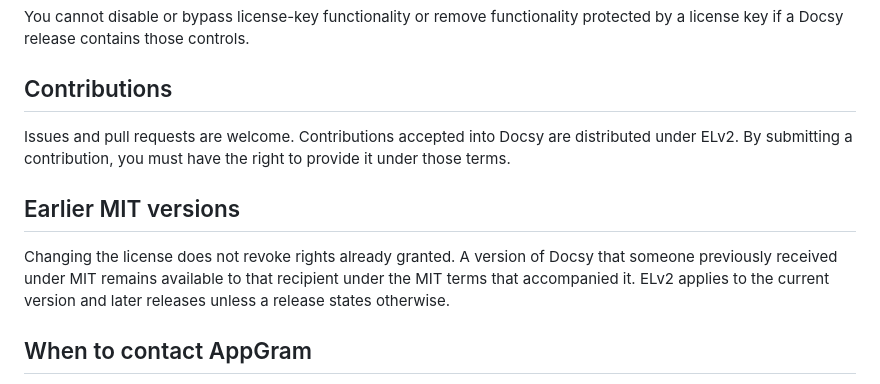
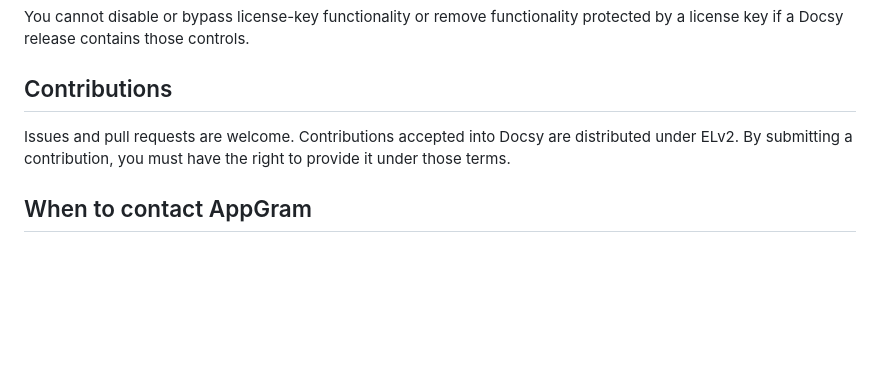
Before and after one commit to AppGram/docsy, a Markdown page: content/reference/license.md, the part around the change. Drawn GitHub-style; blank space fills up the shorter version.

```diff
--- a/content/reference/license.md
+++ b/content/reference/license.md
@@ -46,10 +46,6 @@ You cannot disable or bypass license-key functionality or remove functionality p
 
 Issues and pull requests are welcome. Contributions accepted into Docsy are distributed under ELv2. By submitting a contribution, you must have the right to provide it under those terms.
 
-## Earlier MIT versions
-
-Changing the license does not revoke rights already granted. A version of Docsy that someone previously received under MIT remains available to that recipient under the MIT terms that accompanied it. ELv2 applies to the current version and later releases unless a release states otherwise.
-
 ## When to contact AppGram
 
 Contact AppGram before launching a product that gives customers substantial access to Docsy itself. A separate commercial agreement may permit a use that ELv2 does not.
```
Also changed, not shown: README.md (+0 -2 lines).
